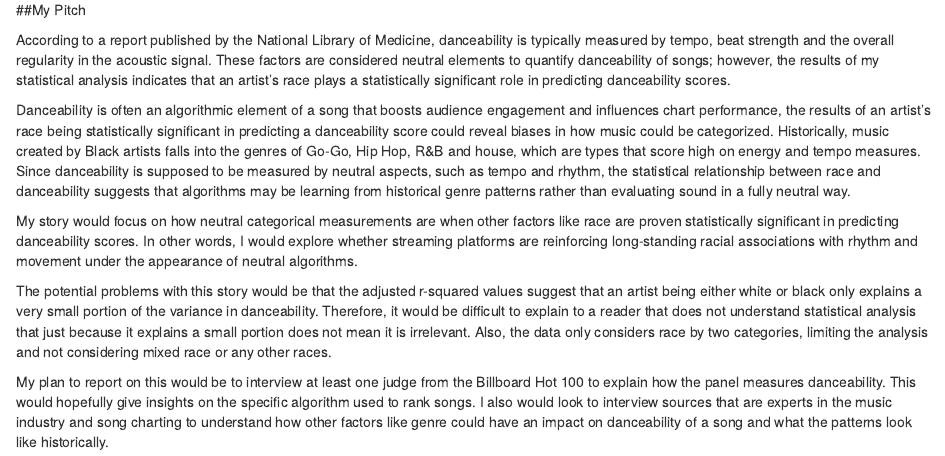
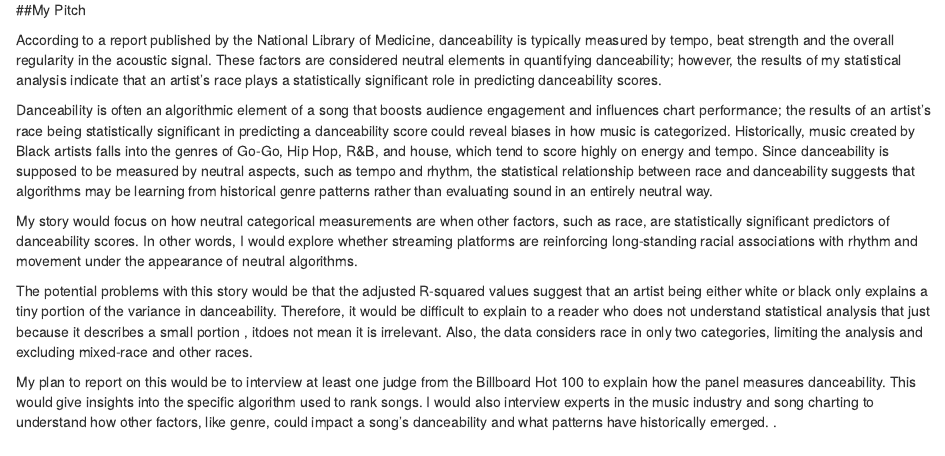
Before and after one commit to meades18/Eades-jour405, an R Markdown document (project/final.projectME/MADIEADESfinal_project.Rmd): the page in a window 1100 px wide, from 6470 px down. Rendered offline with R 4.5, knitr and Pandoc, with nearby package versions; some code elsewhere in the file could not run offline; column names are cleaned by a stand-in for the janitor package.

Commit message:
Update MADIEADESfinal_project.Rmd

```diff
--- a/project/final.projectME/MADIEADESfinal_project.Rmd
+++ b/project/final.projectME/MADIEADESfinal_project.Rmd
@@ -267,12 +267,13 @@ Overall, my results found that an artist's race is a meaningful predictor for ho
 
 ##My Pitch
 
-According to a report published by the National Library of Medicine, danceability is typically measured by tempo, beat strength and the overall regularity in the acoustic signal. These factors are considered neutral elements to quantify danceability of songs; however, the results of my statistical analysis indicates that an artist's race plays a statistically significant role in predicting danceability scores.
+According to a report published by the National Library of Medicine, danceability is typically measured by tempo, beat strength and the overall regularity in the acoustic signal. These factors are considered neutral elements in quantifying danceability; however, the results of my statistical analysis indicate that an artist's race plays a statistically significant role in predicting danceability scores.
 
-Danceability is often an algorithmic element of a song that boosts audience engagement and influences chart performance, the results of an artist's race being statistically significant in predicting a danceability score could reveal biases in how music could be categorized. Historically, music created by Black artists falls into the genres of Go-Go, Hip Hop, R&B and house, which are types that score high on energy and tempo measures. Since danceability is supposed to be measured by neutral aspects, such as tempo and rhythm, the statistical relationship between race and danceability suggests that algorithms may be learning from historical genre patterns rather than evaluating sound in a fully neutral way.
+Danceability is often an algorithmic element of a song that boosts audience engagement and influences chart performance; the results of an artist's race being statistically significant in predicting a danceability score could reveal biases in how music is categorized. Historically, music created by Black artists falls into the genres of Go-Go, Hip Hop, R&B, and house, which tend to score highly on energy and tempo. Since danceability is supposed to be measured by neutral aspects, such as tempo and rhythm, the statistical relationship between race and danceability suggests that algorithms may be learning from historical genre patterns rather than evaluating sound in an entirely neutral way.
 
-My story would focus on how neutral categorical measurements are when other factors like race are proven statistically significant in predicting danceability scores. In other words, I would explore whether streaming platforms are reinforcing long-standing racial associations with rhythm and movement under the appearance of neutral algorithms.
+My story would focus on how neutral categorical measurements are when other factors, such as race, are statistically significant predictors of danceability scores. In other words, I would explore whether streaming platforms are reinforcing long-standing racial associations with rhythm and movement under the appearance of neutral algorithms.
 
-The potential problems with this story would be that the adjusted r-squared values suggest that an artist being either white or black only explains a very small portion of the variance in danceability. Therefore, it would be difficult to explain to a reader that does not understand statistical analysis that just because it explains a small portion does not mean it is irrelevant. Also, the data only considers race by two categories, limiting the analysis and not considering mixed race or any other races.
+The potential problems with this story would be that the adjusted R-squared values suggest that an artist being either white or black only explains a tiny portion of the variance in danceability. Therefore, it would be difficult to explain to a reader who does not understand statistical analysis that just because it describes a small portion , itdoes not mean it is irrelevant. Also, the data considers race in only two categories, limiting the analysis and excluding mixed-race and other races.
 
-My plan to report on this would be to interview at least one judge from the Billboard Hot 100 to explain how the panel measures danceability. This would hopefully give insights on the specific algorithm used to rank songs. I also would look to interview sources that are experts in the music industry and song charting to understand how other factors like genre could have an impact on danceability of a song and what the patterns look like historically.
+My plan to report on this would be to interview at least one judge from the Billboard Hot 100 to explain how the panel measures danceability. This would give insights into the specific algorithm used to rank songs. I would also interview experts in the music industry and song charting to understand how other factors, like genre, could impact a song's danceability and what patterns have historically emerged.
+.
```
